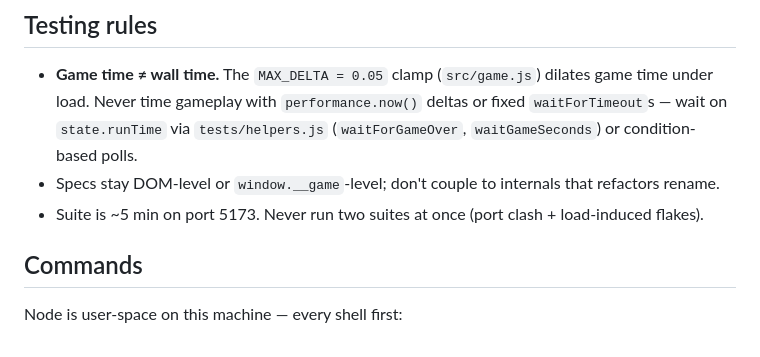
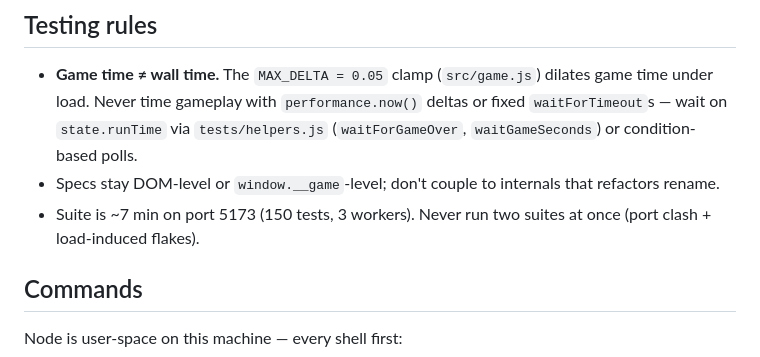
Before and after one commit to john-aigora/BlockyGame, a Markdown page: CLAUDE.md, the part around the change. GitHub-like rendering.

```diff
--- a/CLAUDE.md
+++ b/CLAUDE.md
@@ -51,8 +51,8 @@ change. Run-ephemeral lessons live in `docs/elves/learnings.md`.
   condition-based polls.
 - Specs stay DOM-level or `window.__game`-level; don't couple to internals
   that refactors rename.
-- Suite is ~5 min on port 5173. Never run two suites at once (port clash +
-  load-induced flakes).
+- Suite is ~7 min on port 5173 (150 tests, 3 workers). Never run two suites
+  at once (port clash + load-induced flakes).
 
 ## Commands
 
```
Also changed, not shown: plans/README.md (+6 -1 lines), readme.md (+5 -3 lines).
